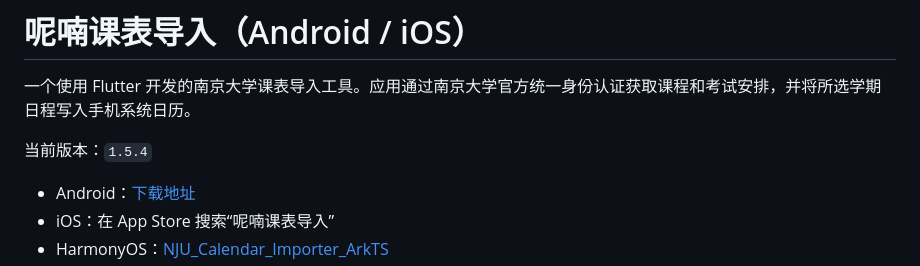
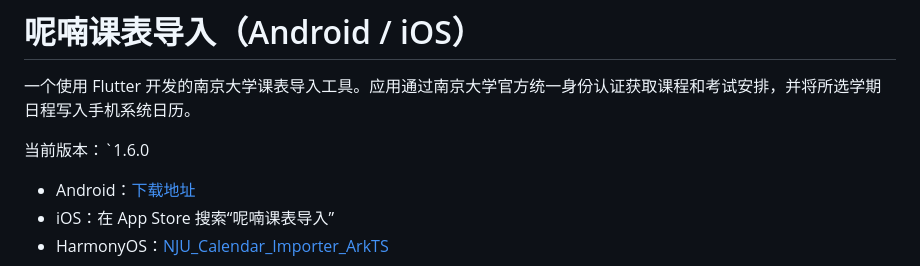
Before and after one commit to 121mc/NJU_Calendar_Importer_Flutter, a Markdown page: README.md, the part around the change. Drawn GitHub-style.

Commit message:
更新至v1.6.0

```diff
--- a/README.md
+++ b/README.md
@@ -2,8 +2,7 @@
 
 一个使用 Flutter 开发的南京大学课表导入工具。应用通过南京大学官方统一身份认证获取课程和考试安排，并将所选学期日程写入手机系统日历。
 
-当前版本：`1.5.4`
-
+当前版本：`1.6.0
 - Android：[下载地址](https://box.nju.edu.cn/d/adf190c64ece4373bf43/)
 - iOS：在 App Store 搜索“呢喃课表导入”
 - HarmonyOS：[NJU_Calendar_Importer_ArkTS](https://github.com/121mc/NJU_Calendar_Importer_ArkTS)
```
